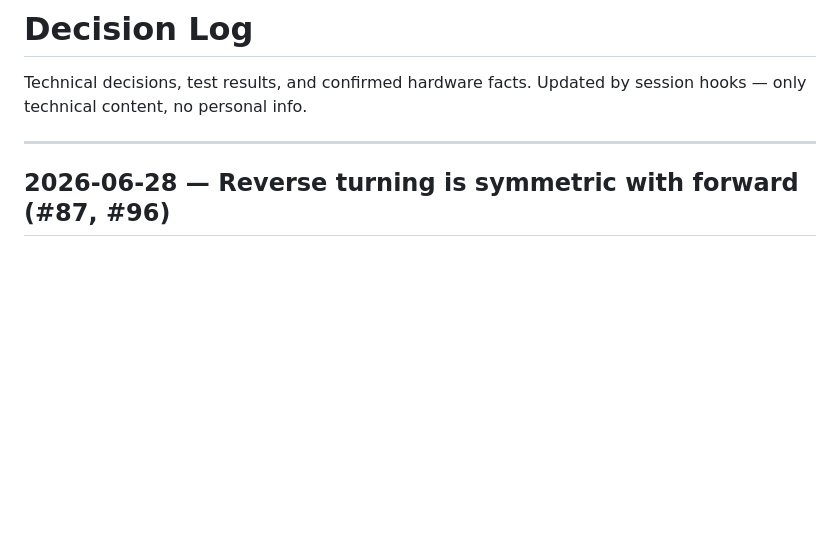
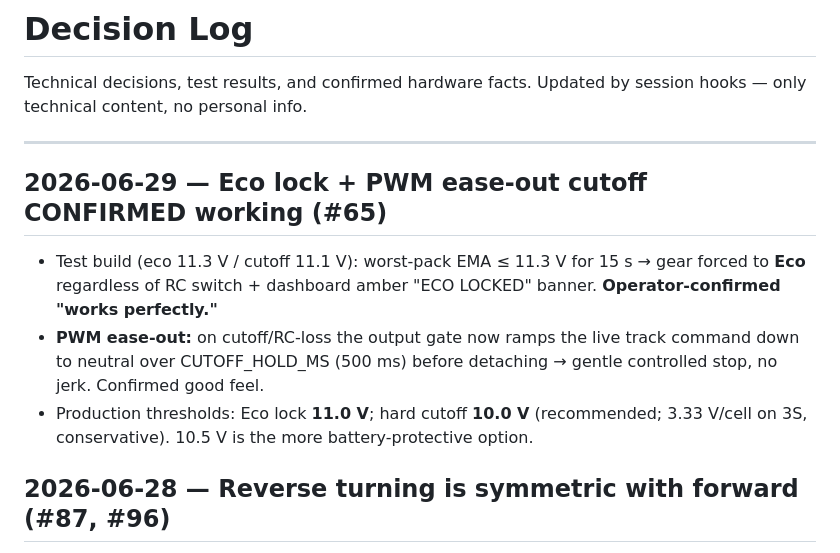
Before and after one commit to boulaajaj/Arduino-DiggerSetup, a Markdown page: docs/DECISION-LOG.md, the part around the change. GitHub-like rendering; blank space fills up the shorter version.

Commit message:
docs: log Eco-lock + ease-out cutoff confirmed working (#65)
Co-Authored-By: Claude Opus 4.8 (1M context) <noreply@anthropic.com>

```diff
--- a/docs/DECISION-LOG.md
+++ b/docs/DECISION-LOG.md
@@ -4,6 +4,17 @@ Technical decisions, test results, and confirmed hardware facts.
 Updated by session hooks — only technical content, no personal info.
 
 ---
+
+## 2026-06-29 — Eco lock + PWM ease-out cutoff CONFIRMED working (#65)
+
+- Test build (eco 11.3 V / cutoff 11.1 V): worst-pack EMA ≤ 11.3 V for 15 s →
+  gear forced to **Eco** regardless of RC switch + dashboard amber "ECO LOCKED"
+  banner. **Operator-confirmed "works perfectly."**
+- **PWM ease-out:** on cutoff/RC-loss the output gate now ramps the live track
+  command down to neutral over CUTOFF_HOLD_MS (500 ms) before detaching → gentle
+  controlled stop, no jerk. Confirmed good feel.
+- Production thresholds: Eco lock **11.0 V**; hard cutoff **10.0 V** (recommended;
+  3.33 V/cell on 3S, conservative). 10.5 V is the more battery-protective option.
 
 ## 2026-06-28 — Reverse turning is symmetric with forward (#87, #96)
 
```
